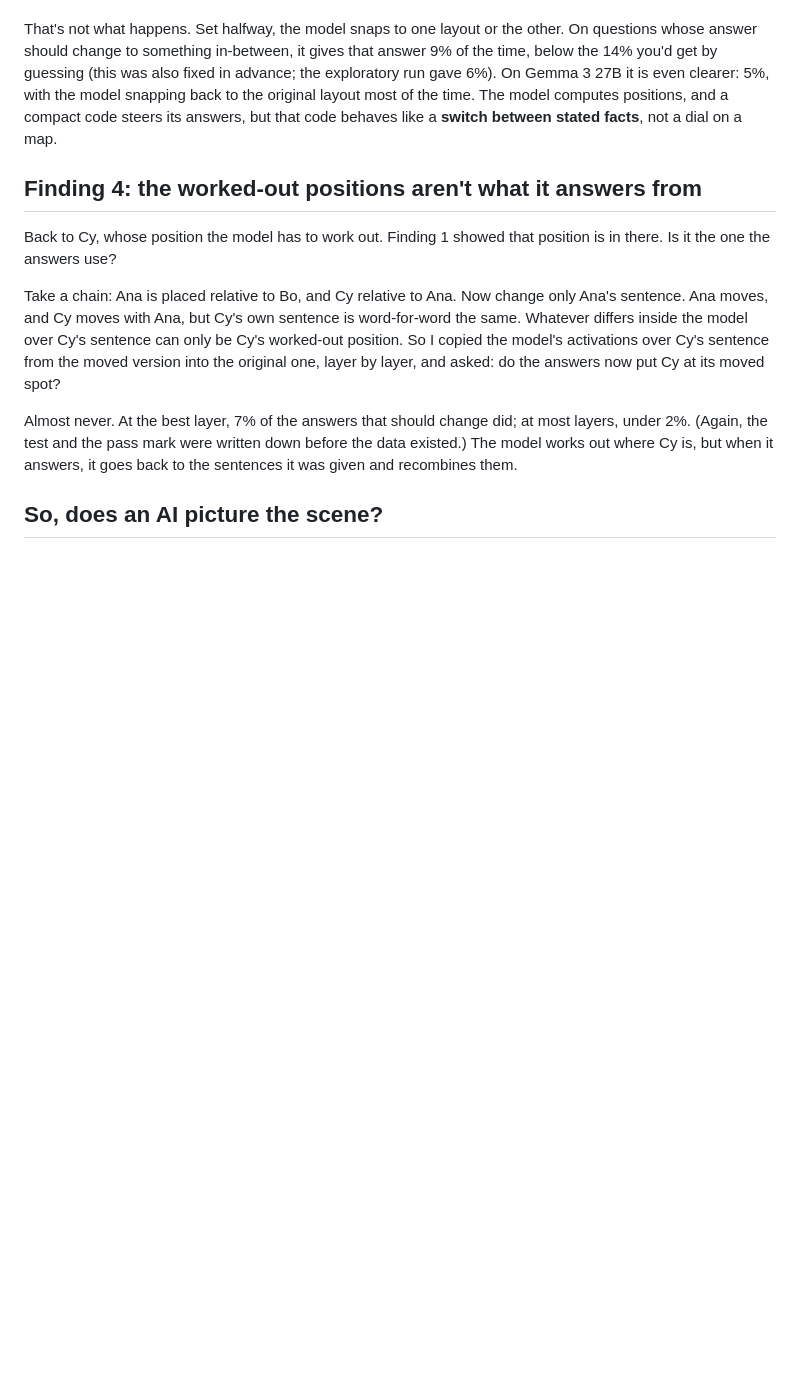
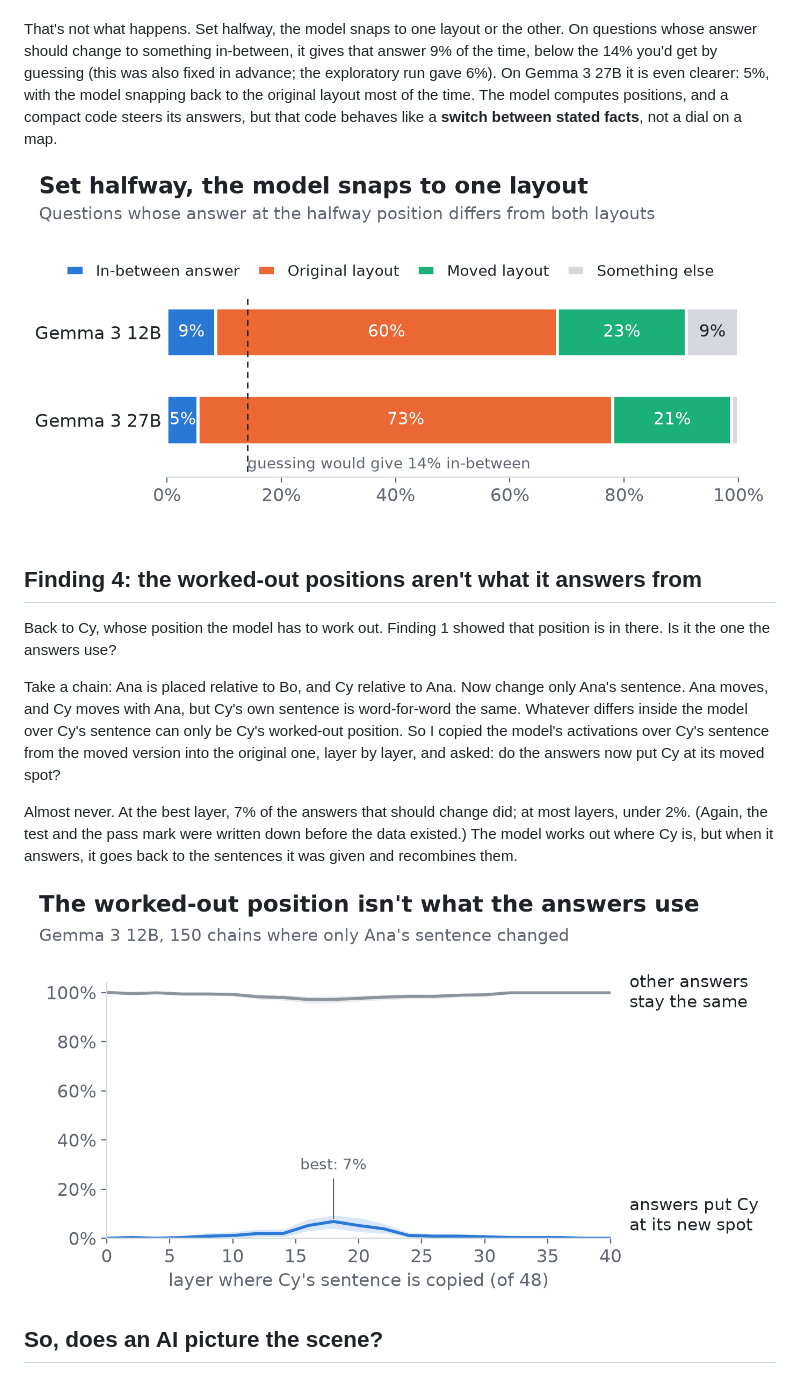
Before and after one commit to ccgomezn/geometry-llm, a Markdown page: paper/blog_post.md, the part around one of its changes. Drawn GitHub-style; pictures changed too: paper/figures/blog_3_switch.png (added), paper/figures/blog_4_not_used.png (added); blank space fills up the shorter version.

Commit message:
blog: four plain-language charts, one per finding; Medium copy page as a script
Co-Authored-By: Claude Opus 5.5 <noreply@anthropic.com>

```diff
--- a/paper/blog_post.md
+++ b/paper/blog_post.md
@@ -47,6 +51,8 @@ Here's the twist. If those two numbers were coordinates on an inner map, setting
 
 That's not what happens. Set halfway, the model snaps to one layout or the other. On questions whose answer should change to something in-between, it gives that answer 9% of the time, below the 14% you'd get by guessing (this was also fixed in advance; the exploratory run gave 6%). On Gemma 3 27B it is even clearer: 5%, with the model snapping back to the original layout most of the time. The model computes positions, and a compact code steers its answers, but that code behaves like a **switch between stated facts**, not a dial on a map.
 
+![Set halfway, the model gives the original or the moved layout's answer; in-between answers stay below what guessing would give.](figures/blog_3_switch.png)
+
 ## Finding 4: the worked-out positions aren't what it answers from
 
 Back to Cy, whose position the model has to work out. Finding 1 showed that position is in there. Is it the one the answers use?
@@ -54,6 +60,8 @@ Back to Cy, whose position the model has to work out. Finding 1 showed that posi
 Take a chain: Ana is placed relative to Bo, and Cy relative to Ana. Now change only Ana's sentence. Ana moves, and Cy moves with Ana, but Cy's own sentence is word-for-word the same. Whatever differs inside the model over Cy's sentence can only be Cy's worked-out position. So I copied the model's activations over Cy's sentence from the moved version into the original one, layer by layer, and asked: do the answers now put Cy at its moved spot?
 
 Almost never. At the best layer, 7% of the answers that should change did; at most layers, under 2%. (Again, the test and the pass mark were written down before the data existed.) The model works out where Cy is, but when it answers, it goes back to the sentences it was given and recombines them.
+
+![Copying Cy's sentence from the moved version barely changes the answers at any layer; the best is 7%.](figures/blog_4_not_used.png)
 
 ## So, does an AI picture the scene?
 
```
Also changed, not shown: other parts of paper/blog_post.md (+4 -0 lines), paper/figures/blog_1_worked_out.png (added), paper/figures/blog_2_two_numbers.png (added), 3 other files.
